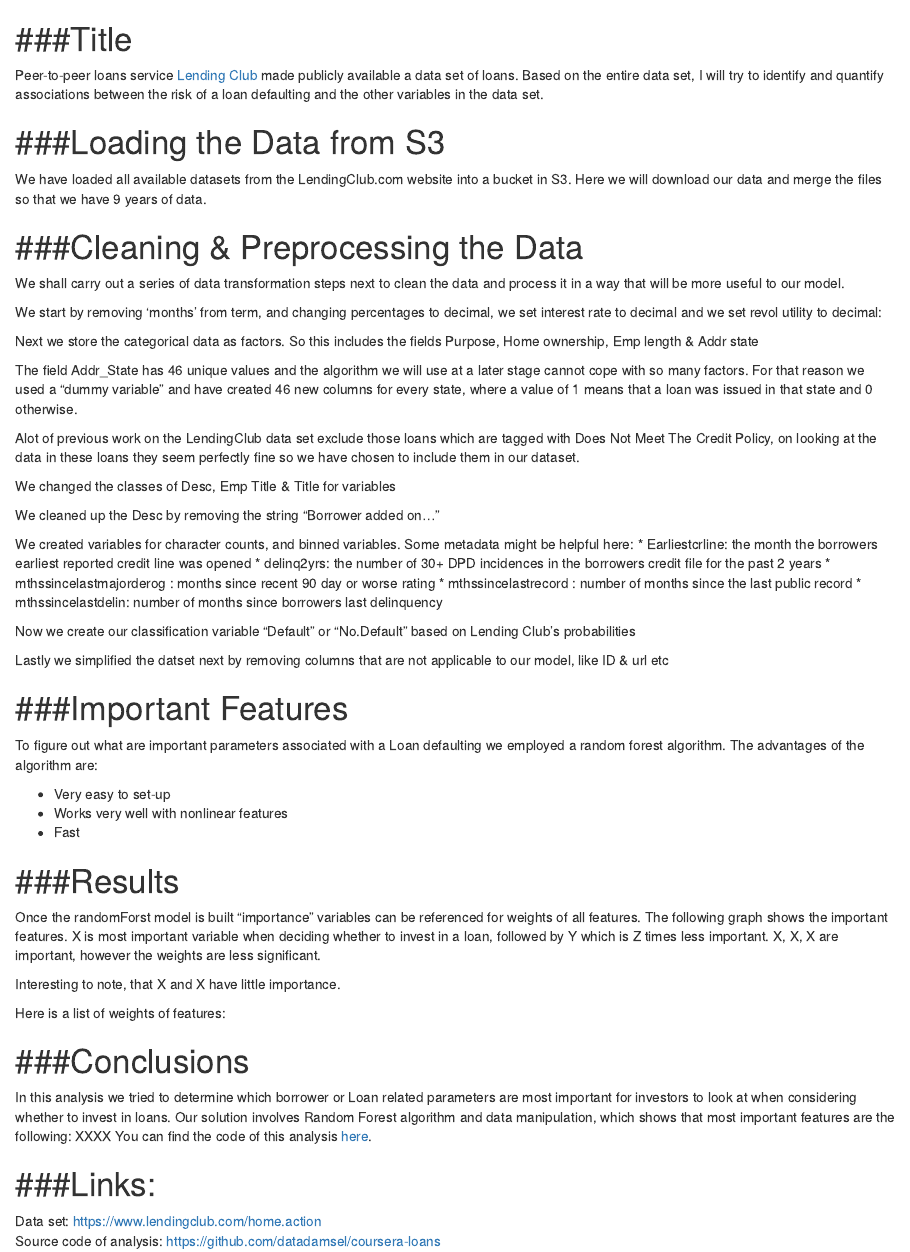
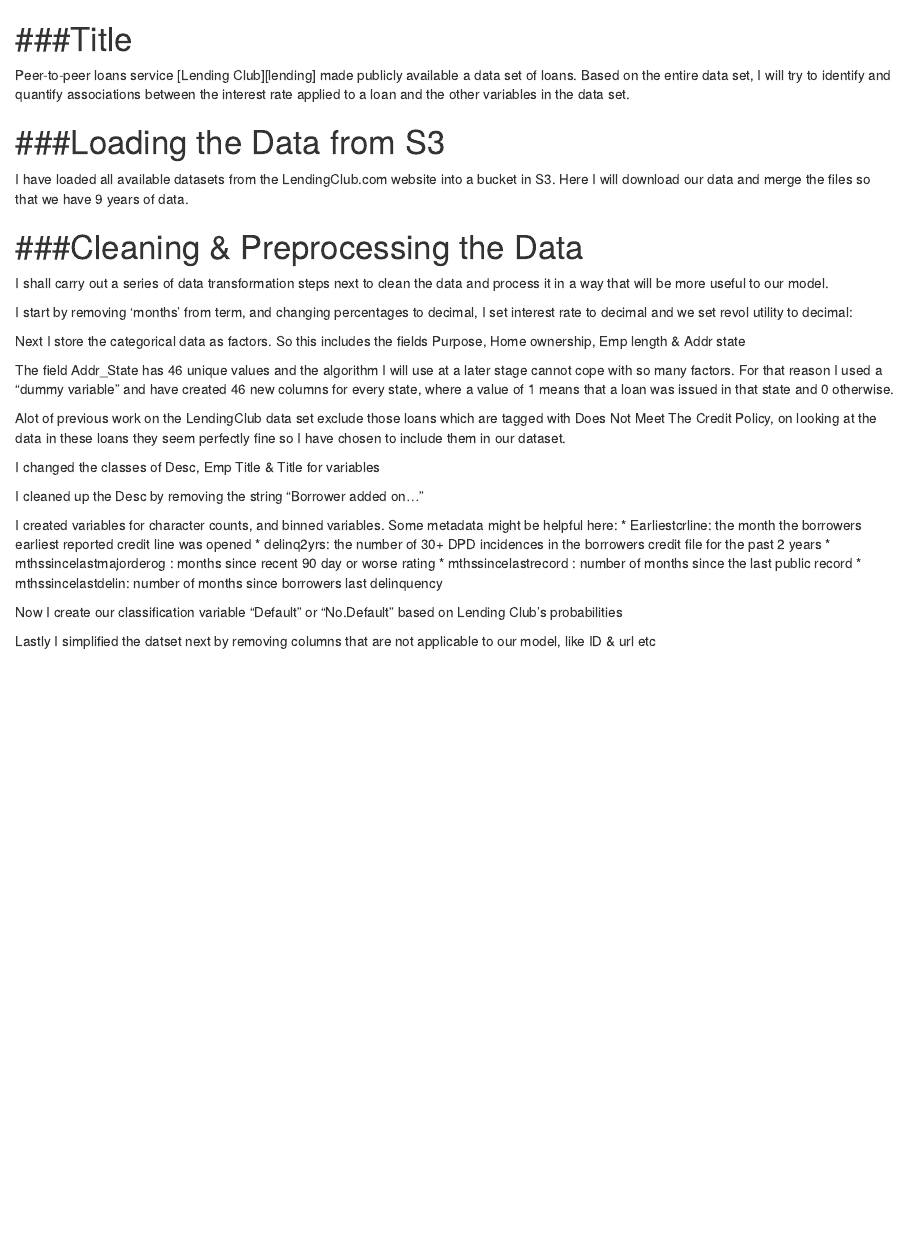
Before and after one commit to DataDamsel/Assignment3, an R Markdown document (la.rmd): the page in a window 1100 px wide, from its top. Rendered offline with R 4.5, knitr and Pandoc, with nearby package versions; the code chunks are not run, so their results and figures are left out.

Commit message:
Update la.rmd

````diff
--- a/la.rmd
+++ b/la.rmd
@@ -2,12 +2,12 @@
 ========================================================
 
 Peer-to-peer loans service [Lending Club][lending] made publicly available a data set of loans.
-Based on the entire data set, I will try to identify and quantify associations between the risk of a loan defaulting
+Based on the entire data set, I will try to identify and quantify associations between the interest rate applied to a loan
 and the other variables in the data set.
 
 ###Loading the Data from S3
 ============================
-We have loaded all available datasets from the LendingClub.com website into a bucket in S3. Here we will download our data
+I have loaded all available datasets from the LendingClub.com website into a bucket in S3. Here I will download our data
 and merge the files so that we have 9 years of data.
 
 ```{r comment=NA,echo=FALSE,message=FALSE,results='asis'}
@@ -40,10 +40,10 @@
 ```
 ###Cleaning & Preprocessing the Data
 ============================
-We shall carry out a series of data transformation steps next to clean the data and process
+I shall carry out a series of data transformation steps next to clean the data and process
 it in a way that will be more useful to our model.
 
-We start by removing 'months' from term, and changing percentages to decimal, we set interest rate to decimal
+I start by removing 'months' from term, and changing percentages to decimal, I set interest rate to decimal
 and we set revol utility to decimal:
 ```{r comment=NA,echo=FALSE,message=FALSE,results='asis'}
 LA <-LA %>%
@@ -53,15 +53,15 @@
         mutate(revolutil = as.numeric(gsub("%","",revolutil))/100) %>%
         mutate(dti = as.numeric(gsub("%","",dti))/100)
 ```
-Next we store the categorical data as factors.  So this includes the fields Purpose, Home ownership, Emp length & Addr state
+Next I store the categorical data as factors.  So this includes the fields Purpose, Home ownership, Emp length & Addr state
 ```{r comment=NA,echo=FALSE,message=FALSE,results='asis'}
 LA$purpose=as.factor(LA$purpose)
 LA$homeownership=as.factor(LA$homeownership)
 LA$emplength=as.factor(LA$emplength)
 LA$addrstate=as.factor(LA$addrstate)
 ```
-The field Addr_State has 46 unique values and the algorithm we will use at a later stage cannot cope with so many factors.
-For that reason we used a "dummy variable" and have created 46 new columns for every state, where a value of 1 means that
+The field Addr_State has 46 unique values and the algorithm I will use at a later stage cannot cope with so many factors.
+For that reason I used a "dummy variable" and have created 46 new columns for every state, where a value of 1 means that
 a loan was issued in that state and 0 otherwise.
 ```{r comment=NA,echo=FALSE,message=FALSE,results='asis'}
 LA=data.frame(LA[,-match(c('addrstate'),colnames(LA))],model.matrix(~addrstate-1,LA))
@@ -69,23 +69,23 @@
 for(i in 1:length(tmp)){LA[,tmp[i]]=as.factor(LA[,tmp[i]])}
 ```
 Alot of previous work on the LendingClub data set exclude those loans which are tagged with Does Not Meet The Credit Policy,
-on looking at the data in these loans they seem perfectly fine so we have chosen to include them in our dataset.
+on looking at the data in these loans they seem perfectly fine so I have chosen to include them in our dataset.
 ```{r comment=NA,echo=FALSE,message=FALSE,results='asis'}
 LA$loanstatus <- gsub("Does not meet the credit policy. Status:","",LA$loanstatus)
 LA$loanstatus <- gsub("Does not meet the credit policy.  Status:","",LA$loanstatus)
 ```
-We changed the classes of Desc, Emp Title & Title for variables
+I changed the classes of Desc, Emp Title & Title for variables
 ```{r comment=NA,echo=FALSE,message=FALSE,results='asis'}
 colChar <- c("desc","emptitle","title")
 LA[colChar] <- sapply(LA[colChar],as.character)
 ```
-We cleaned up the Desc by removing the string "Borrower added on..."
+I cleaned up the Desc by removing the string "Borrower added on..."
 ```{r comment=NA,echo=FALSE,message=FALSE,results='asis'}
 LA$desc <- with(LA,gsub("Borrower added on \\d+/\\d+/\\d+ >" ,"",desc))
 LA$desc <- with(LA,gsub("<br>","",desc))
 LA$desc <- with(LA,gsub("^\\s+ ","",desc))
 ```
-We created variables for character counts, and binned variables. Some metadata might be helpful here:
+I created variables for character counts, and binned variables. Some metadata might be helpful here:
    * Earliestcrline: the month the borrowers earliest reported credit line was opened
    * delinq2yrs: the number of 30+ DPD incidences in the borrowers credit file for the past 2 years
    * mthssincelastmajorderog : months since recent 90 day or worse rating
@@ -112,7 +112,7 @@
 
  filter(loanstatus != "Current", loanstatus != "", loanstatus != "In Review", loanstatus != "Expired", loanstatus != "Removed", loanstatus != "Withdrawn by Applicant", loanstatus != "In Funding", loanstatus != "Issuing", loanstatus != "Issued", loanstatus != "Not Yet Issued", loanstatus != "Partially Funded")
 ```
-Now we create our classification variable "Default" or "No.Default" based on Lending Club's probabilities
+Now I create our classification variable "Default" or "No.Default" based on Lending Club's probabilities
 ```{r comment=NA,echo=FALSE,message=FALSE,results='asis'}
 statusClass <- as.factor(sapply(LA$loanstatus, function(x){
                 ret = 0
@@ -127,7 +127,7 @@
 }))
 LA <- cbind(LA,statusClass)
 ```
-Lastly we simplified the datset next by removing columns that are not applicable to our model, like ID & url etc
+Lastly I simplified the datset next by removing columns that are not applicable to our model, like ID & url etc
 ```{r comment=NA,echo=FALSE,message=FALSE,results='asis'}
 colRemove <- c("zipcode", "id",
 "memberid", "nextpymentd",
@@ -144,54 +144,3 @@
 , "pubrecbankruptcies","taxliens", "tothicredlim","totalbalexmort", "totalbclimit","totalilhighcreditlimit"  )
 LA <- LA[,!names(LA) %in% colRemove]
 ```
-
-###Important Features
-=============
-
-To figure out what are important parameters associated with a Loan defaulting we employed a random forest algorithm.
-The advantages of the algorithm are:
-
-   * Very easy to set-up
-   * Works very well with nonlinear features
-   * Fast
-
-```{r comment=NA,echo=FALSE,message=FALSE,results='asis'}
-train=loans
-set.seed(1234)
-model=randomForest(statusClass~.,data=train,ntree=100)
-result=model$importance[order(model$importance,decreasing=TRUE),]
-result=head(data.frame(Feature=factor(names(result),levels=as.character(names(result))),Weight=as.integer(model$importance[order(model$importance,decreasing=TRUE),])),15)c
-print(xtable(result),type='html')
-```
-
-###Results
-=============
-
-Once the randomForst model is built "importance" variables can be referenced for weights of all features.
-The following graph shows the important features. X is most important variable when deciding whether to invest in a loan,
-followed by Y which is Z times less important. X, X, X are important, however the weights are less significant.
-
-Interesting to note, that X and X have little importance.
-
-Here is a list of weights of features:
-
-```{r comment=NA,echo=FALSE,message=FALSE,results='asis'}
-ggplot(result,aes(Weight,Feature))+geom_point()+labs(title = "List of Important Features")
-```
-
-
-###Conclusions
-=============
-
-In this analysis we tried to determine which borrower or Loan related parameters are most important
-for investors to look at when considering whether to invest in loans. Our solution involves Random Forest algorithm
-and data manipulation, which shows that most important features are the following: XXXX
-You can find the code of this analysis [here][code].
-
-###Links:
-========
-Data set: [https://www.lendingclub.com/home.action][lending]
-Source code of analysis: [https://github.com/datadamsel/coursera-loans][code]
-
-[lending]: https://www.lendingclub.com/home.action
-[code]:https://github.com/datadamsel/Assignment3
````
